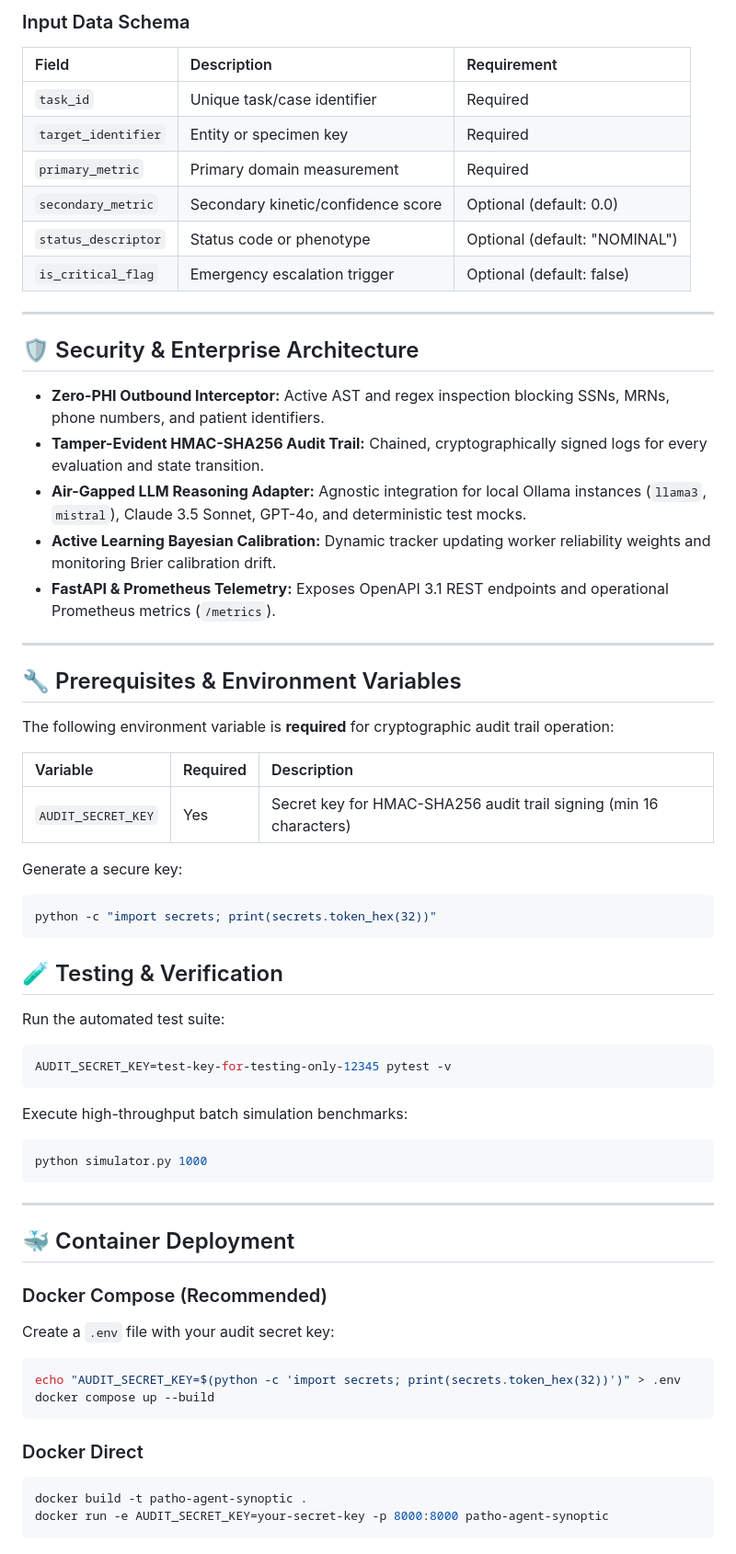
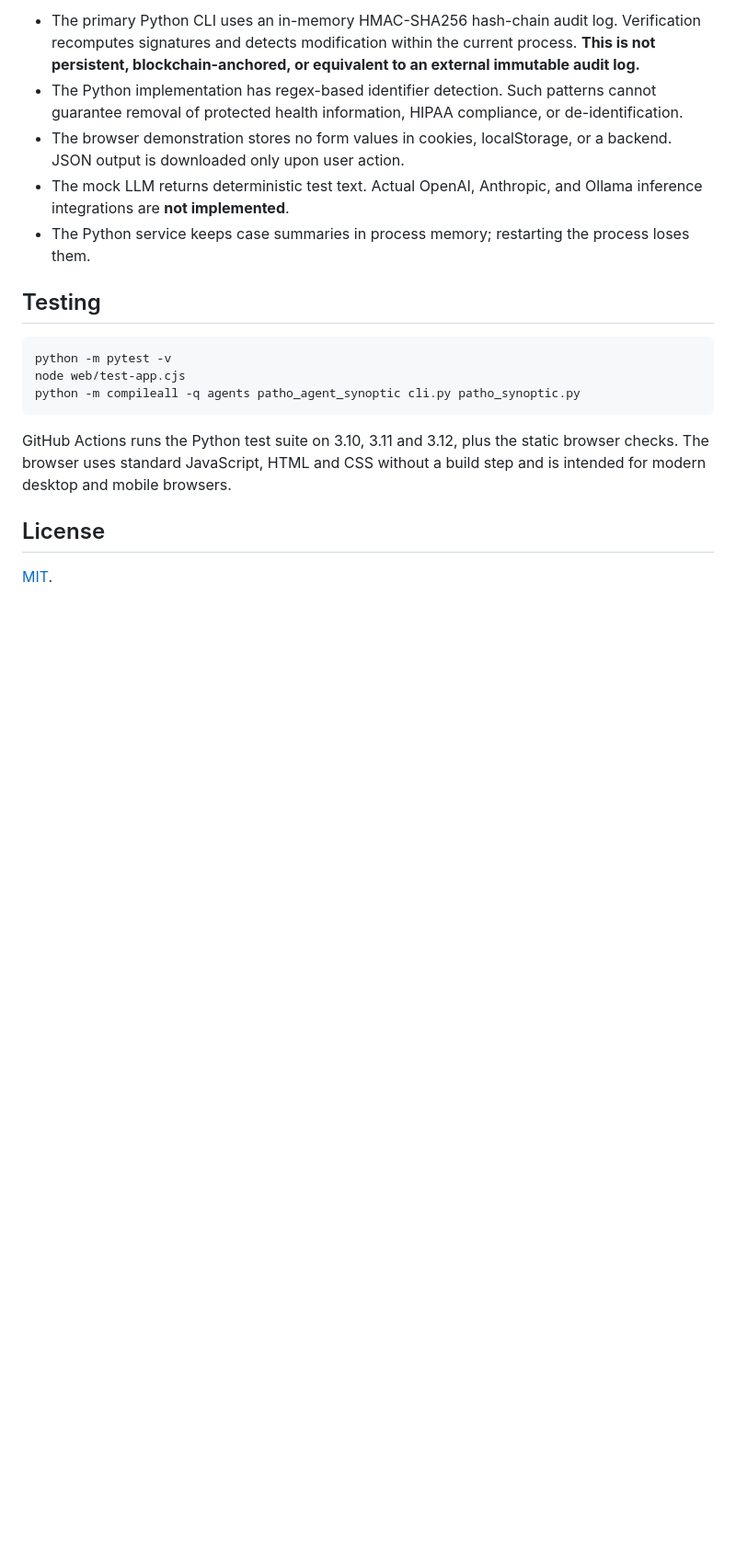
Before and after one commit to abusuraihsakhri/patho-agent-synoptic, a Markdown page: README.md, the part around one of its changes. Shown at 92% size. Drawn GitHub-style; blank space fills up the shorter version.

````diff
--- a/README.md
+++ b/README.md
@@ -74,67 +58,20 @@ python cli.py serve --host 127.0.0.1 --port 8000
 
-### Input Data Schema
+- The primary Python CLI uses an in-memory HMAC-SHA256 hash-chain audit log. Verification recomputes signatures and detects modification within the current process. **This is not persistent, blockchain-anchored, or equivalent to an external immutable audit log.**
+- The Python implementation has regex-based identifier detection. Such patterns cannot guarantee removal of protected health information, HIPAA compliance, or de-identification.
+- The browser demonstration stores no form values in cookies, localStorage, or a backend. JSON output is downloaded only upon user action.
+- The mock LLM returns deterministic test text. Actual OpenAI, Anthropic, and Ollama inference integrations are **not implemented**.
+- The Python service keeps case summaries in process memory; restarting the process loses them.
 
-| Field | Description | Requirement |
-|:------|:------------|:------------|
-| `task_id` | Unique task/case identifier | Required |
-| `target_identifier` | Entity or specimen key | Required |
-| `primary_metric` | Primary domain measurement | Required |
-| `secondary_metric` | Secondary kinetic/confidence score | Optional (default: 0.0) |
-| `status_descriptor` | Status code or phenotype | Optional (default: "NOMINAL") |
-| `is_critical_flag` | Emergency escalation trigger | Optional (default: false) |
+## Testing
 
----
+~~~bash
+python -m pytest -v
+node web/test-app.cjs
+python -m compileall -q agents patho_agent_synoptic cli.py patho_synoptic.py
+~~~
 
-## 🛡️ Security & Enterprise Architecture
+GitHub Actions runs the Python test suite on 3.10, 3.11 and 3.12, plus the static browser checks. The browser uses standard JavaScript, HTML and CSS without a build step and is intended for modern desktop and mobile browsers.
 
-* **Zero-PHI Outbound Interceptor:** Active AST and regex inspection blocking SSNs, MRNs, phone numbers, and patient identifiers.
-* **Tamper-Evident HMAC-SHA256 Audit Trail:** Chained, cryptographically signed logs for every evaluation and state transition.
-* **Air-Gapped LLM Reasoning Adapter:** Agnostic integration for local Ollama instances (`llama3`, `mistral`), Claude 3.5 Sonnet, GPT-4o, and deterministic test mocks.
-* **Active Learning Bayesian Calibration:** Dynamic tracker updating worker reliability weights and monitoring Brier calibration drift.
-* **FastAPI & Prometheus Telemetry:** Exposes OpenAPI 3.1 REST endpoints and operational Prometheus metrics (`/metrics`).
+## License
 
----
-
-## 🔧 Prerequisites & Environment Variables
-
-The following environment variable is **required** for cryptographic audit trail operation:
-
-| Variable | Required | Description |
-|:---------|:---------|:------------|
-| `AUDIT_SECRET_KEY` | Yes | Secret key for HMAC-SHA256 audit trail signing (min 16 characters) |
-
-Generate a secure key:
-```bash
-python -c "import secrets; print(secrets.token_hex(32))"
-```
-
-## 🧪 Testing & Verification
-
-Run the automated test suite:
-
-```bash
-AUDIT_SECRET_KEY=test-key-for-testing-only-12345 pytest -v
-```
-
-Execute high-throughput batch simulation benchmarks:
-
-```bash
-python simulator.py 1000
-```
-
----
-
-## 🐳 Container Deployment
-
-### Docker Compose (Recommended)
-Create a `.env` file with your audit secret key:
-```bash
-echo "AUDIT_SECRET_KEY=$(python -c 'import secrets; print(secrets.token_hex(32))')" > .env
-docker compose up --build
-```
-
-### Docker Direct
-```bash
-docker build -t patho-agent-synoptic .
-docker run -e AUDIT_SECRET_KEY=your-secret-key -p 8000:8000 patho-agent-synoptic
-```
+[MIT](LICENSE).
````
Also changed, not shown: other parts of README.md (+36 -52 lines).
